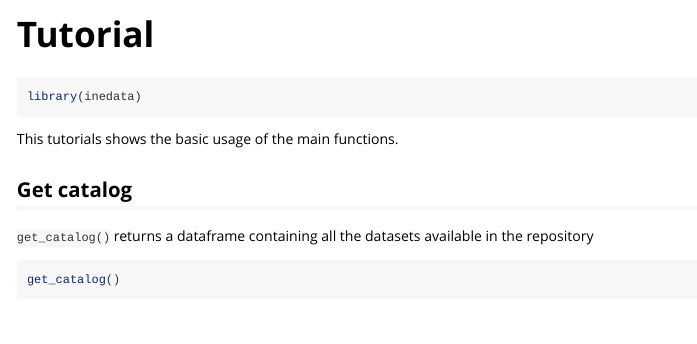
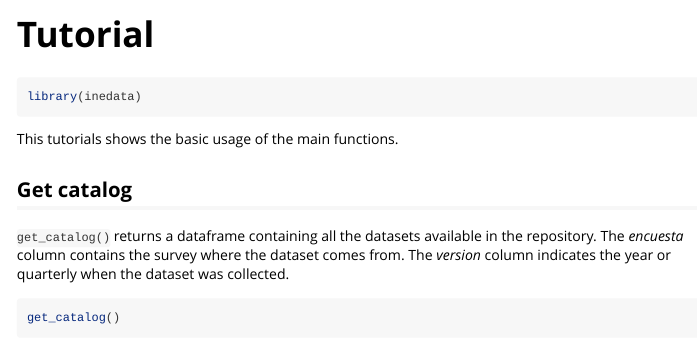
Before and after one commit to inesscc/dataine, an R Markdown document (vignettes/my-vignette.Rmd): the page in a window 1100 px wide, from its top. Rendered offline with R 4.5, knitr and Pandoc, with nearby package versions; some code elsewhere in the file could not run offline.

Commit message:
agregar tutorial

````diff
--- a/vignettes/my-vignette.Rmd
+++ b/vignettes/my-vignette.Rmd
@@ -2,7 +2,7 @@
 title: "Tutorial"
 output: rmarkdown::html_vignette
 vignette: >
-  %\VignetteIndexEntry{my-vignette}
+  %\VignetteIndexEntry{Tutorial}
   %\VignetteEngine{knitr::rmarkdown}
   %\VignetteEncoding{UTF-8}
 ---
@@ -23,7 +23,7 @@ This tutorials shows the basic usage of the main functions.
 
 ## Get catalog
 
-`get_catalog()` returns a dataframe containing all the datasets available in the repository
+`get_catalog()` returns a dataframe containing all the datasets available in the repository. The *encuesta* column contains the survey where the dataset comes from. The *version* column indicates the year or quarterly when the dataset was collected.
 
 ```{r}
 get_catalog()
````
